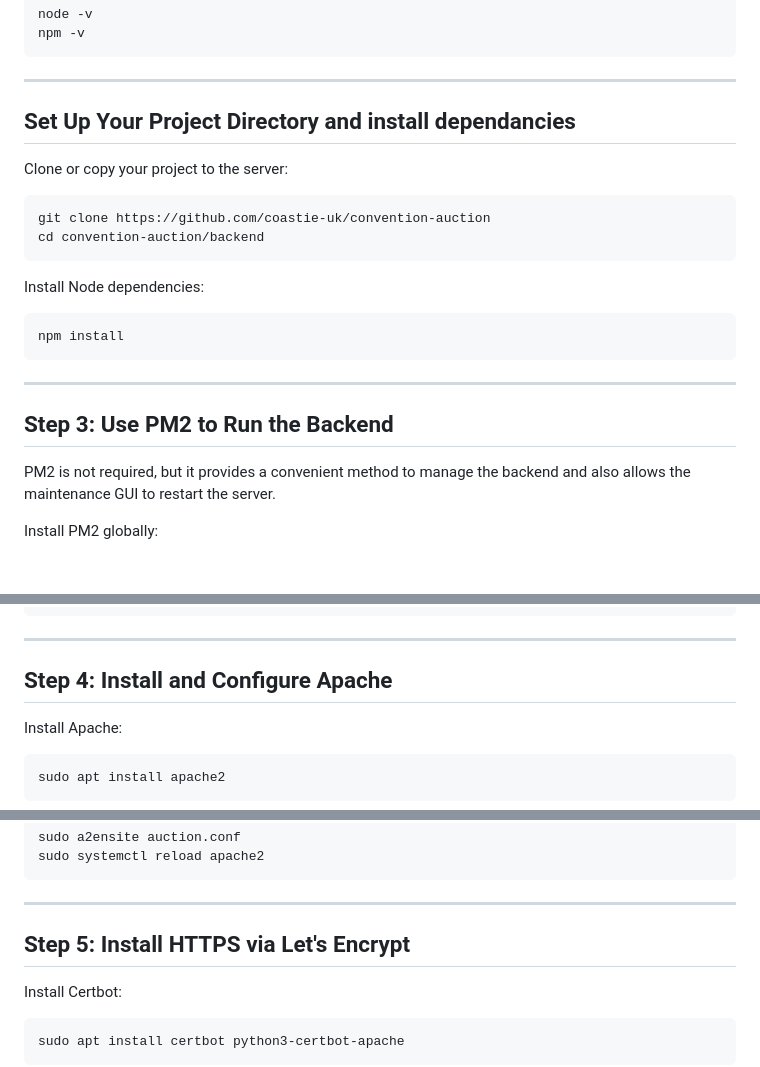
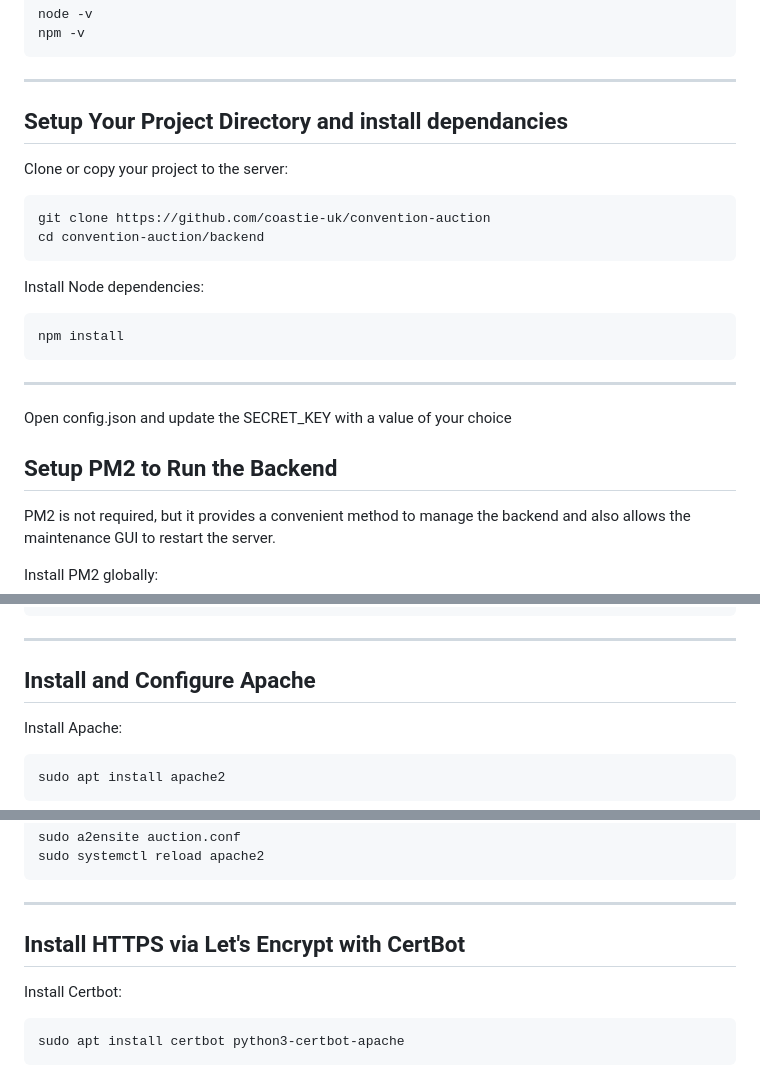
Before and after one commit to coastie-uk/convention-auction, a Markdown page: installation.md, 3 parts joined by grey strips. Drawn GitHub-style; blank space fills up the shorter version.

```diff
--- a/installation.md
+++ b/installation.md
@@ -27,7 +27,7 @@ Verify:
 
 ---
 
-## **Set Up Your Project Directory and install dependancies**
+## **Setup Your Project Directory and install dependancies**
 
 Clone or copy your project to the server:
 
@@ -40,7 +40,9 @@ Install Node dependencies:
 
 ---
 
-## **Step 3: Use PM2 to Run the Backend**
+Open config.json and update the SECRET_KEY with a value of your choice
+
+## **Setup PM2 to Run the Backend**
 PM2 is not required, but it provides a convenient method to manage the backend and also allows the maintenance GUI to restart the server.
 
 Install PM2 globally:
@@ -72,7 +74,7 @@ To remove a site:
 
 ---
 
-## **Step 4: Install and Configure Apache**
+## **Install and Configure Apache**
 
 Install Apache:
 
@@ -130,7 +132,7 @@ Enable the site:
 
 ---
 
-## **Step 5: Install HTTPS via Let's Encrypt**
+## **Install HTTPS via Let's Encrypt with CertBot**
 
 Install Certbot:
 
```
Also changed, not shown: other parts of installation.md (+1 -1 lines).
